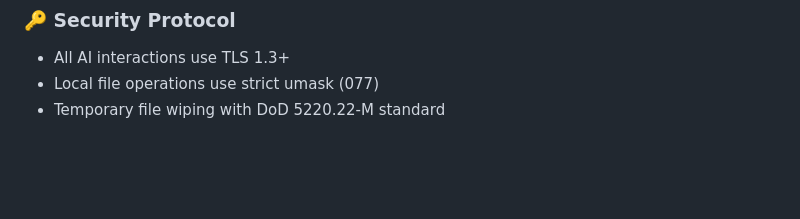
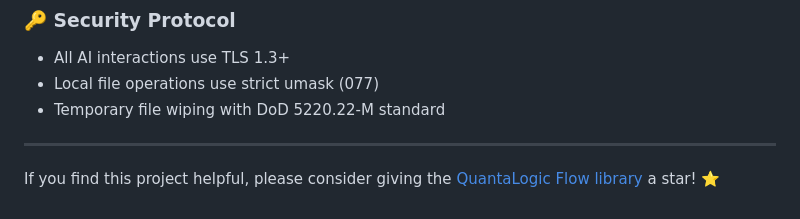
Before and after one commit to raphaelmansuy/course_generator, a Markdown page: README.md, the part around the change. Drawn GitHub-style; blank space fills up the shorter version.

```diff
--- a/README.md
+++ b/README.md
@@ -300,3 +300,7 @@ uv pip freeze --all | cyclonedx-py format
 *   All AI interactions use TLS 1.3+
 *   Local file operations use strict umask (077)
 *   Temporary file wiping with DoD 5220.22-M standard
+
+---
+
+If you find this project helpful, please consider giving the [QuantaLogic Flow library](https://github.com/quantalogic/quantalogic) a star! ⭐
```
